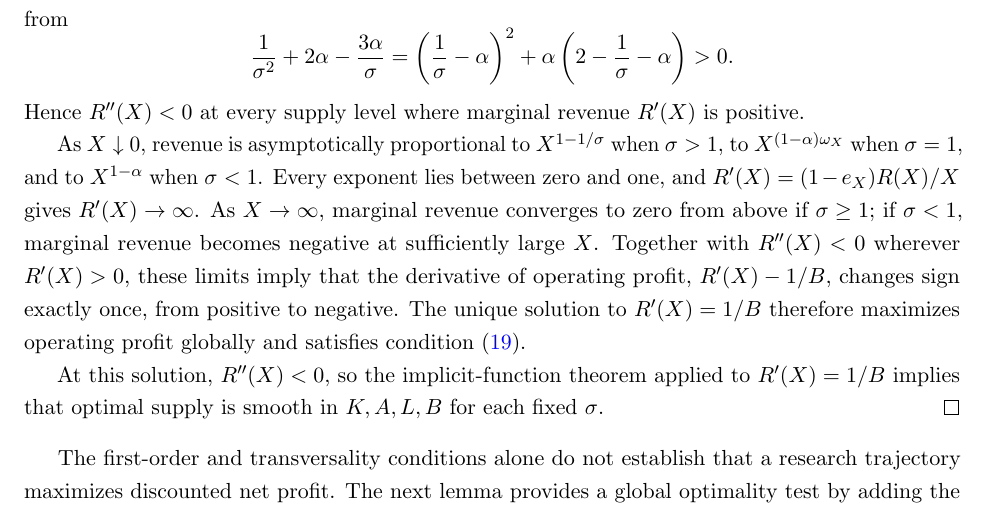
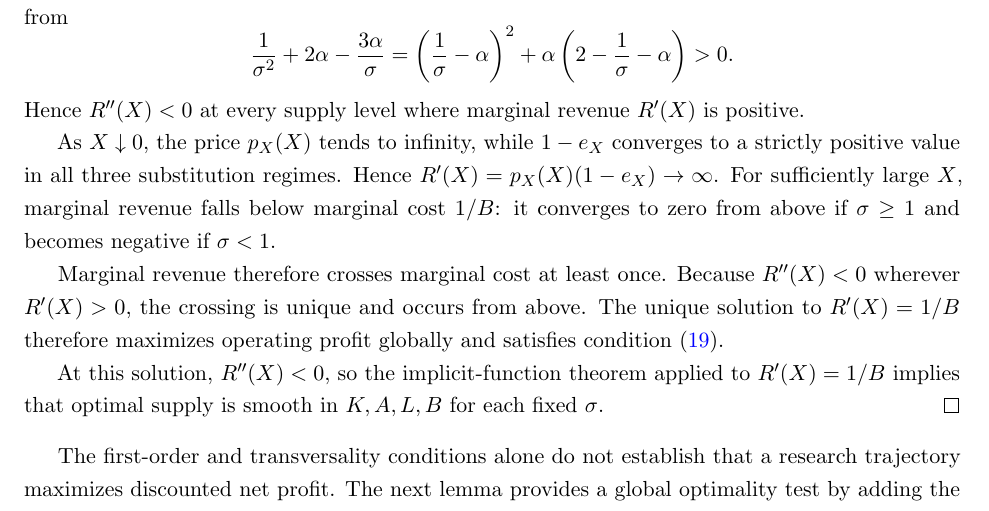
Before and after one commit to oliverpardo1979/ai-growth-and-labor, a LaTeX paper (main_rewrite.tex, which reads sections_rewrite/appendix.tex): part of page 41 of 78, cut so that both start at the same text. Compiled offline with pdfLaTeX.

Commit message:
Clarify the marginal-revenue limits in Lemma 1

```diff
--- a/sections_rewrite/appendix.tex
+++ b/sections_rewrite/appendix.tex
@@ -62,17 +62,16 @@ of \(s_X(1-s_X)\), this follows from
 Hence \(R''(X)<0\) at every supply level where marginal revenue
 \(R'(X)\) is positive.
 
-As \(X\downarrow0\), revenue is asymptotically proportional to \(X^{1-1/\sigma}\) when
-\(\sigma>1\), to \(X^{(1-\alpha)\omega_X}\) when \(\sigma=1\), and to
-\(X^{1-\alpha}\) when \(\sigma<1\). Every exponent lies between zero and
-one, and \(R'(X)=(1-e_X)R(X)/X\) gives \(R'(X)\to\infty\).
-As \(X\to\infty\), marginal revenue converges to
-zero from above if \(\sigma\geq1\); if \(\sigma<1\), marginal revenue
-becomes negative at sufficiently large \(X\).
-Together with \(R''(X)<0\) wherever \(R'(X)>0\), these limits imply that
-the derivative of operating profit, \(R'(X)-1/B\), changes sign exactly
-once, from positive to negative. The unique solution to \(R'(X)=1/B\)
-therefore maximizes operating profit globally and satisfies
+As \(X\downarrow0\), the price \(p_X(X)\) tends to infinity, while
+\(1-e_X\) converges to a strictly positive value in all three substitution
+regimes. Hence \(R'(X)=p_X(X)(1-e_X)\to\infty\). For sufficiently large
+\(X\), marginal revenue falls below marginal cost \(1/B\): it converges
+to zero from above if \(\sigma\geq1\) and becomes negative if \(\sigma<1\).
+
+Marginal revenue therefore crosses marginal cost at least once. Because
+\(R''(X)<0\) wherever \(R'(X)>0\), the crossing is unique and occurs from
+above. The unique solution to \(R'(X)=1/B\) therefore maximizes operating
+profit globally and satisfies
 condition~\eqref{eq:rewrite-monopoly-foc}.
 
 At this solution, \(R''(X)<0\), so the implicit-function theorem applied
```
